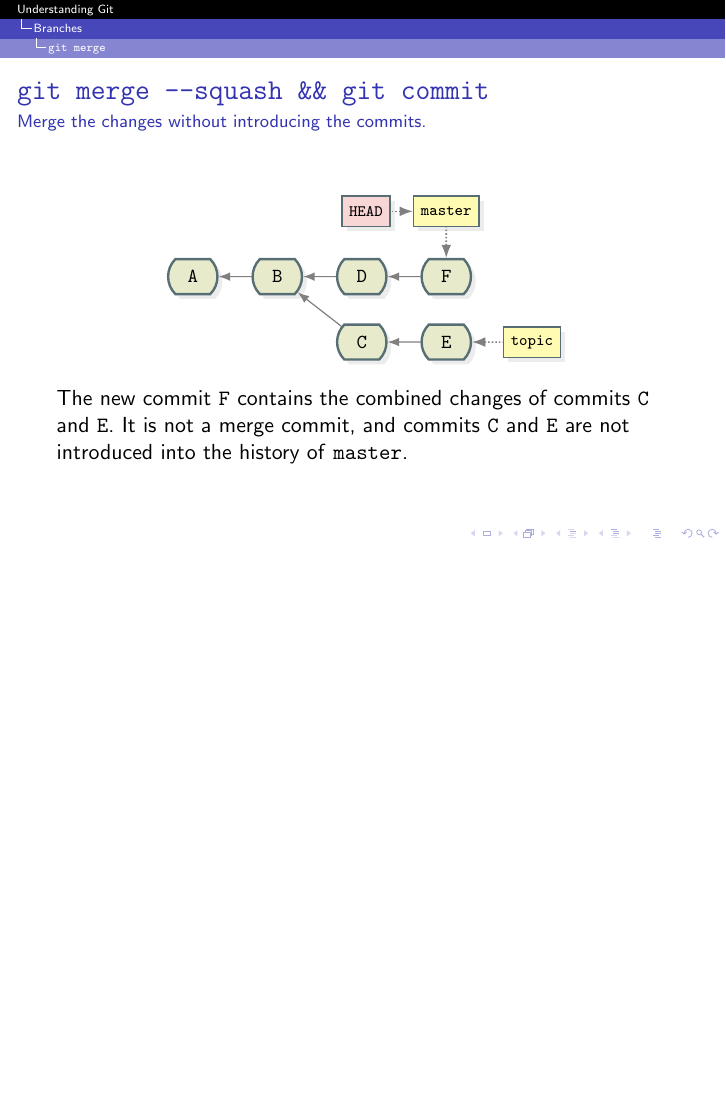
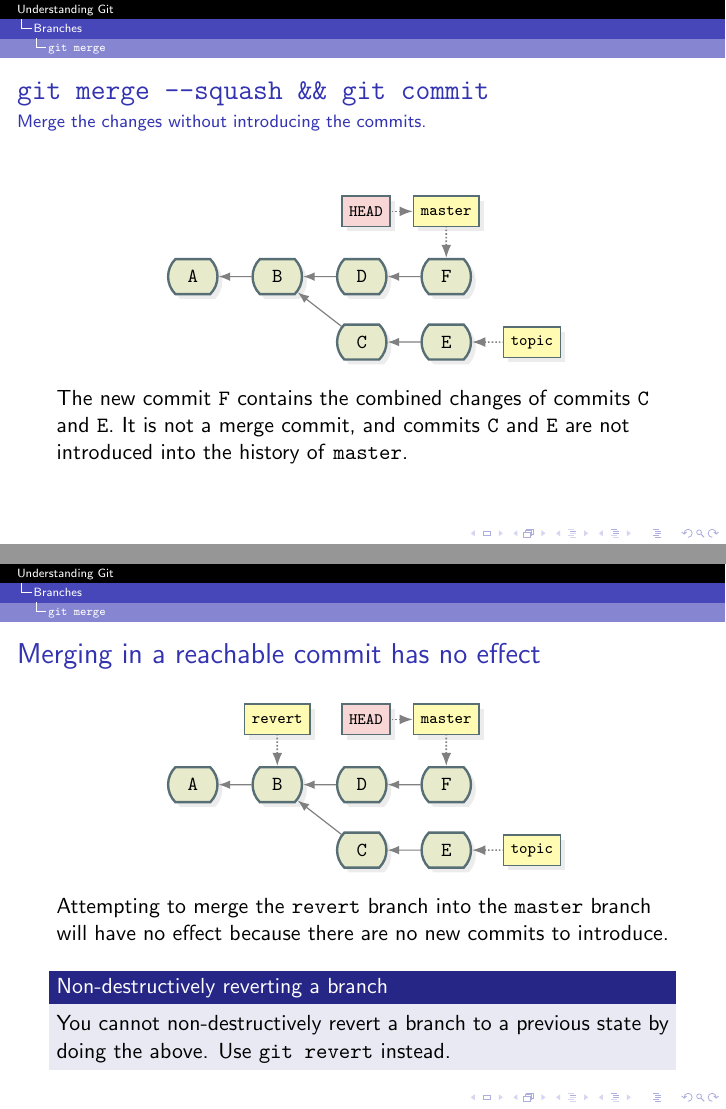
Before and after one commit to jmbtutor/understanding-git-slides, LaTeX slides (understanding-git.tex): page 64 of 85 before the commit and pages 64 and 65 of 86 after it, the two joined at a grey line, the shorter picture padded with empty space. Compiled offline with pdfLaTeX.

Commit message:
Explore merging in a reachable commit
This technique is often attempted when reverting a branch to a previous state.

```diff
--- a/understanding-git.tex
+++ b/understanding-git.tex
@@ -1412,6 +1412,36 @@
 
   The new commit \grefspec{F} contains the combined changes of commits \grefspec{C} and \grefspec{E}.
   It is not a merge commit, and commits \grefspec{C} and \grefspec{E} are not introduced into the history of \gbranch{master}.
+\end{frame}
+
+\begin{frame}
+  \frametitle{Merging in a reachable commit has no effect}
+
+  \begin{figure}
+    \centering
+    \begin{tikzpicture}
+      \gitDAG{
+        A -- B -- {
+          D -- F,
+          C -- E
+        }
+      };
+      \gitbranch{master}
+      {above=of F} {F}
+      \gitbranch{revert}
+      {above=of B} {B}
+      \gitbranch{topic}
+      {right=of E} {E}
+      \gitHEAD
+      {left=of master} {master}
+    \end{tikzpicture}
+  \end{figure}
+
+  Attempting to merge the \gbranch{revert} branch into the \gbranch{master} branch will have no effect because there are no new commits to introduce.
+  \vfill
+  \begin{block}{Non-destructively reverting a branch}
+    You cannot non-destructively revert a branch to a previous state by doing the above. Use \gitcmd{revert} instead.
+  \end{block}
 \end{frame}
 
 %%%%%%%%%%%%%%%%%%%%%%%%%%%%%%%%%%%%%%%%%%%%%%%%%%%%%%%%%%%%%%%%%%%%%%
```
